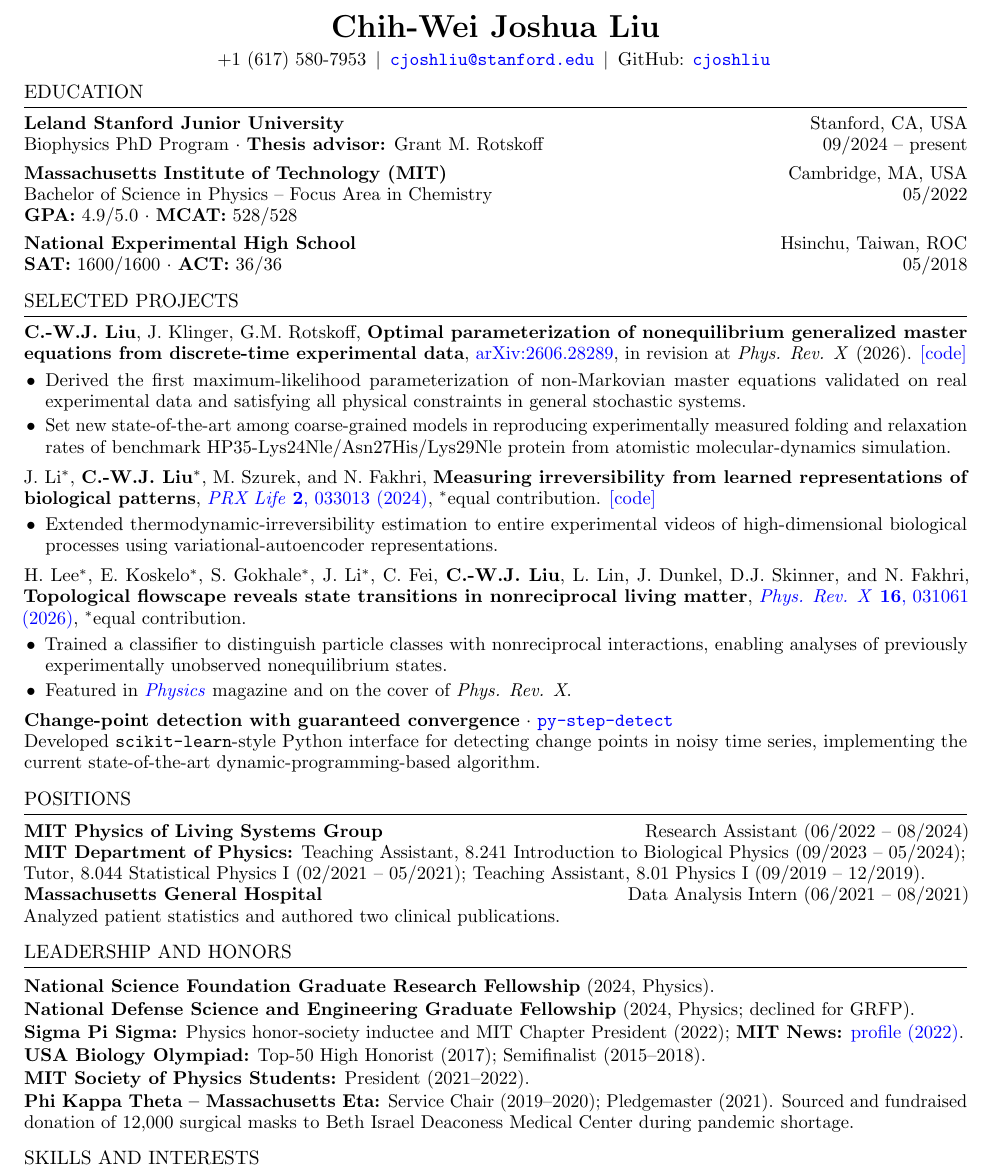
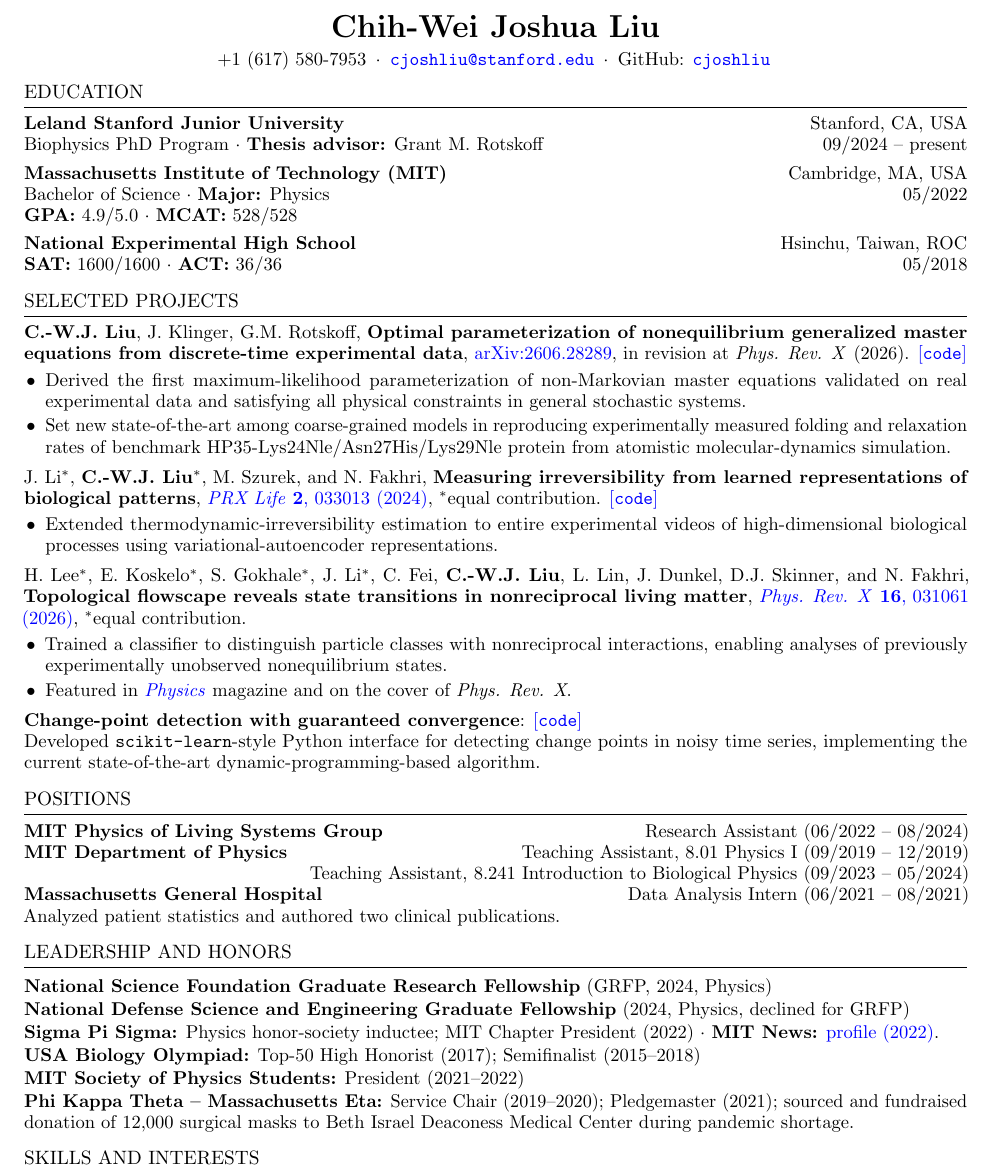
Before and after one commit to cjoshliu/cjoshliu-resume, a LaTeX CV (cjoshliu-resume.tex): part of the page, cut so that both start at the same text. Compiled offline with pdfLaTeX.

Commit message:
formatting cleanup

```diff
--- a/cjoshliu-resume.tex
+++ b/cjoshliu-resume.tex
@@ -32,8 +32,8 @@
 \begin{center}
 {\fontsize{18}{22}\selectfont\bfseries Chih-Wei Joshua Liu}\par
 \vspace{4pt}
-+1 (617) 580-7953\enspace$\vert$\enspace
-\href{mailto:cjoshliu@stanford.edu}{\texttt{cjoshliu@stanford.edu}}\enspace$\vert$\enspace
++1 (617) 580-7953\enspace$\cdot$\enspace
+\href{mailto:cjoshliu@stanford.edu}{\texttt{cjoshliu@stanford.edu}}\enspace$\cdot$\enspace
 GitHub: \href{https://github.com/cjoshliu}{\texttt{cjoshliu}}
 \end{center}
 \vspace{-14pt}
@@ -43,20 +43,20 @@ GitHub: \href{https://github.com/cjoshliu}{\texttt{cjoshliu}}
 Biophysics PhD Program $\cdot$ \textbf{Thesis advisor:} Grant M. Rotskoff\hfill 09/2024 -- present\par
 \vspace{4pt}
 \entry{Massachusetts Institute of Technology (MIT)}{Cambridge, MA, USA}
-Bachelor of Science in Physics -- Focus Area in Chemistry\hfill 05/2022\par
+Bachelor of Science $\cdot$ \textbf{Major:} Physics \hfill 05/2022\par
 \textbf{GPA:} 4.9/5.0 $\cdot$ \textbf{MCAT:} 528/528\par
 \vspace{4pt}
 \entry{National Experimental High School}{Hsinchu, Taiwan, ROC}
 \textbf{SAT:} 1600/1600 $\cdot$ \textbf{ACT:} 36/36\hfill 05/2018
 
 \section{SELECTED PROJECTS}
-\publication{\textbf{C.-W.J. Liu}, J. Klinger, G.M. Rotskoff, \textbf{Optimal parameterization of nonequilibrium generalized master equations from discrete-time experimental data}, \href{https://doi.org/10.48550/arXiv.2606.28289}{arXiv:2606.28289}, in revision at \textit{Phys. Rev. X} (2026). \href{https://github.com/rotskoff-group/GMEx}{[code]}}
+\publication{\textbf{C.-W.J. Liu}, J. Klinger, G.M. Rotskoff, \textbf{Optimal parameterization of nonequilibrium generalized master equations from discrete-time experimental data}, \href{https://doi.org/10.48550/arXiv.2606.28289}{arXiv:2606.28289}, in revision at \textit{Phys. Rev. X} (2026). \href{https://github.com/rotskoff-group/GMEx}{[\texttt{code}]}}
 \begin{itemize}
 \item Derived the first maximum-likelihood parameterization of non-Markovian master equations validated on real experimental data and satisfying all physical constraints in general stochastic systems.
 \item Set new state-of-the-art among coarse-grained models in reproducing experimentally measured folding and relaxation rates of benchmark HP35-Lys24Nle/Asn27His/Lys29Nle protein from atomistic molecular-dynamics simulation.
 \end{itemize}
 \projectsep
-\publication{J. Li$^*$, \textbf{C.-W.J. Liu}$^*$, M. Szurek, and N. Fakhri, \textbf{Measuring irreversibility from learned representations of biological patterns}, \href{https://doi.org/10.1103/PRXLife.2.033013}{\textit{PRX Life} \textbf{2}, 033013 (2024)}, $^*$equal contribution. \href{https://github.com/cjoshliu/irreversibility-from-representations}{[code]}}
+\publication{J. Li$^*$, \textbf{C.-W.J. Liu}$^*$, M. Szurek, and N. Fakhri, \textbf{Measuring irreversibility from learned representations of biological patterns}, \href{https://doi.org/10.1103/PRXLife.2.033013}{\textit{PRX Life} \textbf{2}, 033013 (2024)}, $^*$equal contribution. \href{https://github.com/cjoshliu/irreversibility-from-representations}{[\texttt{code}]}}
 \begin{itemize}
 \item Extended thermodynamic-irreversibility estimation to entire experimental videos of high-dimensional biological processes using variational-autoencoder representations.
 \end{itemize}
@@ -67,24 +67,25 @@ Bachelor of Science in Physics -- Focus Area in Chemistry\hfill 05/2022\par
 \item Featured in \href{https://physics.aps.org/articles/v19/115}{\textit{Physics}} magazine and on the cover of \textit{Phys. Rev. X}.
 \end{itemize}
 \projectsep
-\textbf{Change-point detection with guaranteed convergence} $\cdot$ \href{https://github.com/cjoshliu/py-step-detect}{\texttt{py-step-detect}}\par
+\textbf{Change-point detection with guaranteed convergence}: \href{https://github.com/cjoshliu/py-step-detect}{[\texttt{code}]}\par
 Developed \texttt{scikit-learn}-style Python interface for detecting change points in noisy time series, implementing the current state-of-the-art dynamic-programming-based algorithm.
 
 \section{POSITIONS}
 \entry{MIT Physics of Living Systems Group}{Research Assistant (06/2022 -- 08/2024)}
-\textbf{MIT Department of Physics:} Teaching Assistant, 8.241 Introduction to Biological Physics (09/2023 -- 05/2024);\par
-Tutor, 8.044 Statistical Physics I (02/2021 -- 05/2021); Teaching Assistant, 8.01 Physics I (09/2019 -- 12/2019).\par
+\textbf{MIT Department of Physics} \hfill Teaching Assistant, 8.01 Physics I (09/2019 -- 12/2019)\par
+\hfill Teaching Assistant, 8.241 Introduction to Biological Physics (09/2023 -- 05/2024)\par
+% Tutor, 8.044 Statistical Physics I (02/2021 -- 05/2021);
 \entry{Massachusetts General Hospital}{Data Analysis Intern (06/2021 -- 08/2021)}
 Analyzed patient statistics and authored two clinical publications.\par
 
 \section{LEADERSHIP AND HONORS}
 \begingroup\setlength{\parskip}{1pt}
-\textbf{National Science Foundation Graduate Research Fellowship} (2024, Physics).\par
-\textbf{National Defense Science and Engineering Graduate Fellowship} (2024, Physics; declined for GRFP).\par
-\textbf{Sigma Pi Sigma:} Physics honor-society inductee and MIT Chapter President (2022); \textbf{MIT News:} \href{https://news.mit.edu/2022/physics-gut-brain-health-chih-wei-joshua-liu-0603}{profile (2022)}.\par
-\textbf{USA Biology Olympiad:} Top-50 High Honorist (2017); Semifinalist (2015--2018).\par
-\textbf{MIT Society of Physics Students:} President (2021--2022).\par
-\textbf{Phi Kappa Theta -- Massachusetts Eta:} Service Chair (2019--2020); Pledgemaster (2021). Sourced and fundraised donation of 12,000 surgical masks to Beth Israel Deaconess Medical Center during pandemic shortage.
+\textbf{National Science Foundation Graduate Research Fellowship} (GRFP, 2024, Physics)\par
+\textbf{National Defense Science and Engineering Graduate Fellowship} (2024, Physics, declined for GRFP)\par
+\textbf{Sigma Pi Sigma:} Physics honor-society inductee; MIT Chapter President (2022) $\cdot$ \textbf{MIT News:} \href{https://news.mit.edu/2022/physics-gut-brain-health-chih-wei-joshua-liu-0603}{profile (2022)}.\par
+\textbf{USA Biology Olympiad:} Top-50 High Honorist (2017); Semifinalist (2015--2018)\par
+\textbf{MIT Society of Physics Students:} President (2021--2022)\par
+\textbf{Phi Kappa Theta -- Massachusetts Eta:} Service Chair (2019--2020); Pledgemaster (2021); sourced and fundraised donation of 12,000 surgical masks to Beth Israel Deaconess Medical Center during pandemic shortage.
 \par\endgroup
 
 \section{SKILLS AND INTERESTS}
```
Also changed, not shown: cjoshliu-resume.pdf.
